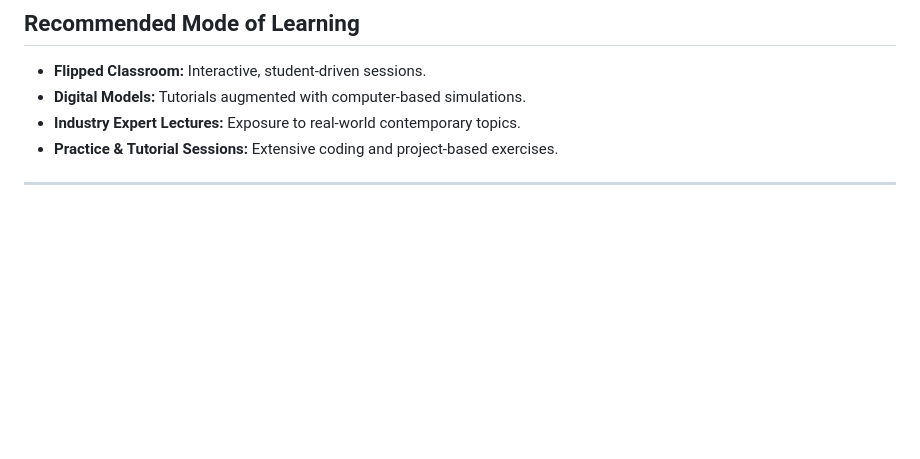
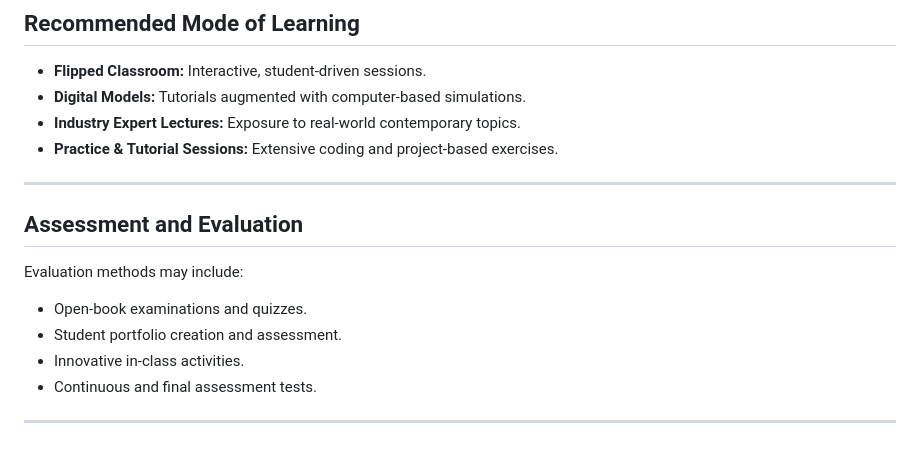
Before and after one commit to Himanshu49Gaur/Python_Tools, a Markdown page: IWP/readme.md, the part around the change. Rendered like a GitHub page; blank space fills up the shorter version.

```diff
--- a/IWP/readme.md
+++ b/IWP/readme.md
@@ -77,3 +77,14 @@ Here’s how the subject is structured, covering essential topics and practical
 - **Practice & Tutorial Sessions:** Extensive coding and project-based exercises.
 
 ---
+
+## Assessment and Evaluation
+
+Evaluation methods may include:
+
+- Open-book examinations and quizzes.
+- Student portfolio creation and assessment.
+- Innovative in-class activities.
+- Continuous and final assessment tests.
+
+---
```
